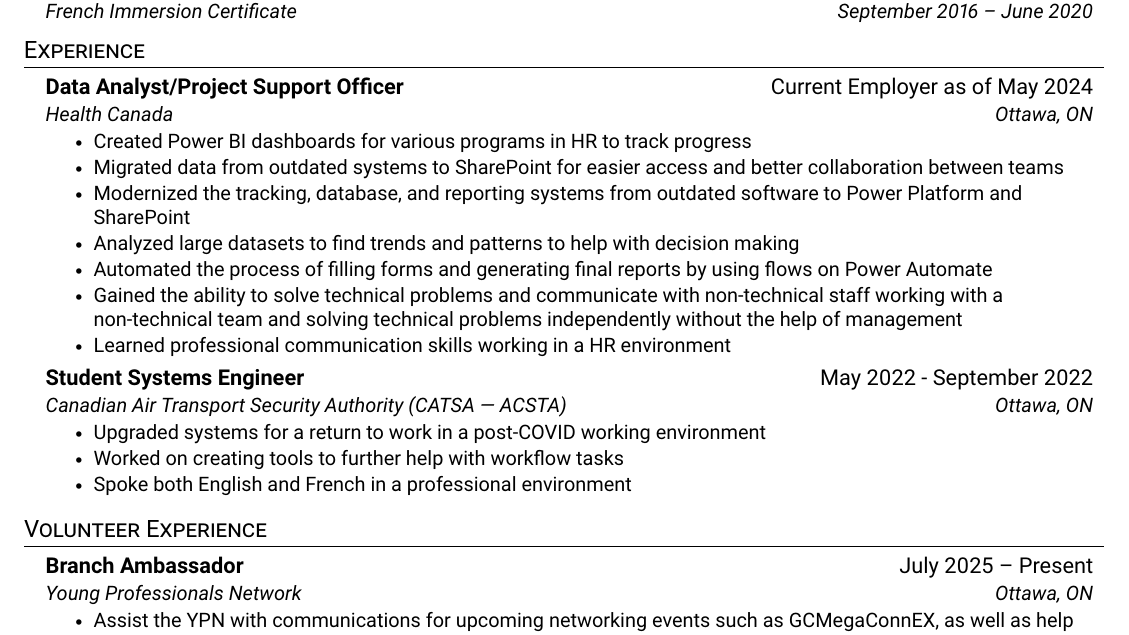
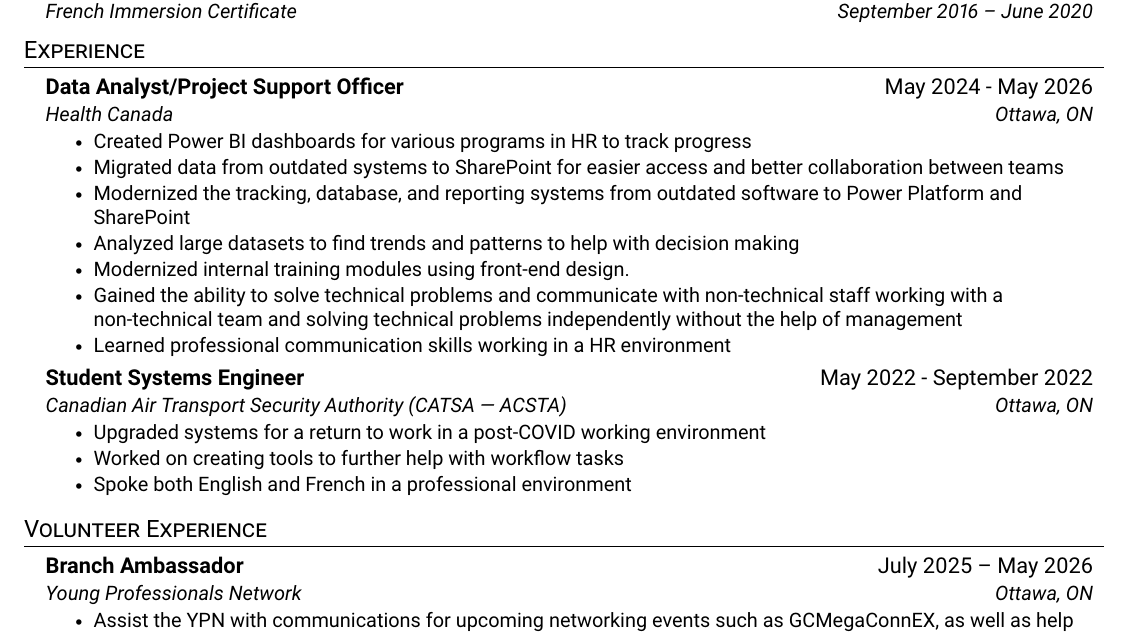
Before and after one commit to tadgohare/ResumeLatex, a LaTeX document (main.tex): part of the page, cut so that both start at the same text. Compiled offline with pdfLaTeX.

Commit message:
Updated to remove health canada as employer

```diff
--- a/main.tex
+++ b/main.tex
@@ -127,14 +127,14 @@
 \section{Experience}
   \resumeSubHeadingListStart
     \resumeSubheading
-      {Data Analyst/Project Support Officer}{Current Employer as of May 2024}
+      {Data Analyst/Project Support Officer}{May 2024 - May 2026}
       {Health Canada}{Ottawa, ON}
         \resumeItemListStart
           \resumeItem{Created Power BI dashboards for various programs in HR to track progress}
           \resumeItem{Migrated data from outdated systems to SharePoint for easier access and better collaboration between teams}
           \resumeItem{Modernized the tracking, database, and reporting systems from outdated software to Power Platform and SharePoint}
           \resumeItem{Analyzed large datasets to find trends and patterns to help with decision making}
-          \resumeItem{Automated the process of filling forms and generating final reports by using flows on Power Automate}
+          \resumeItem{Modernized internal training modules using front-end design.}
           \resumeItem{Gained the ability to solve technical problems and communicate with non-technical staff working with a non-technical team and solving technical problems independently without the help of management}
           \resumeItem{Learned professional communication skills working in a HR environment}
         \resumeItemListEnd
@@ -154,7 +154,7 @@
 \section{Volunteer Experience}
   \resumeSubHeadingListStart
     \resumeSubheading
-      {Branch Ambassador}{July 2025 -- Present}
+      {Branch Ambassador}{July 2025 -- May 2026}
       {Young Professionals Network}{Ottawa, ON}
         \resumeItemListStart
           \resumeItem{Assist the YPN with communications for upcoming networking events such as GCMegaConnEX, as well as help facilitate these events}
```
Also changed, not shown: main.pdf.
